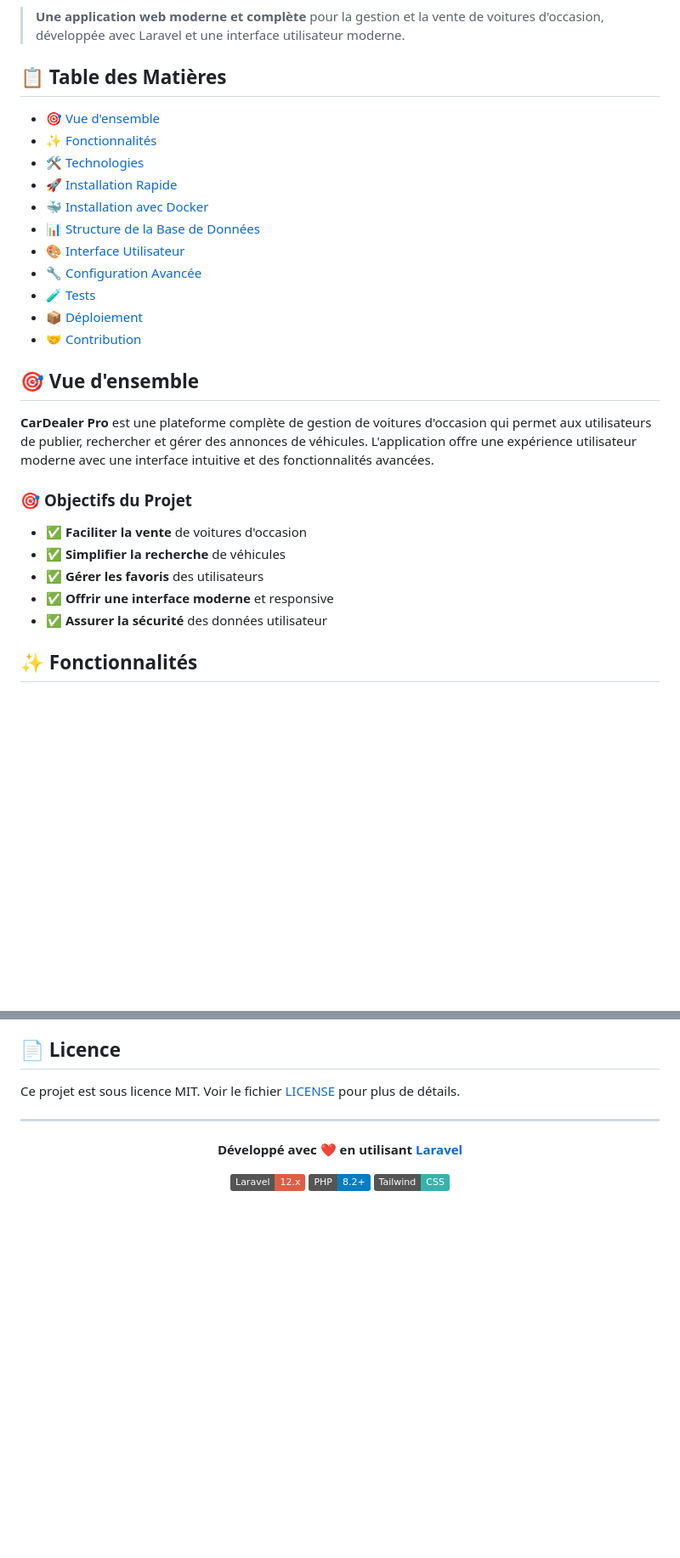
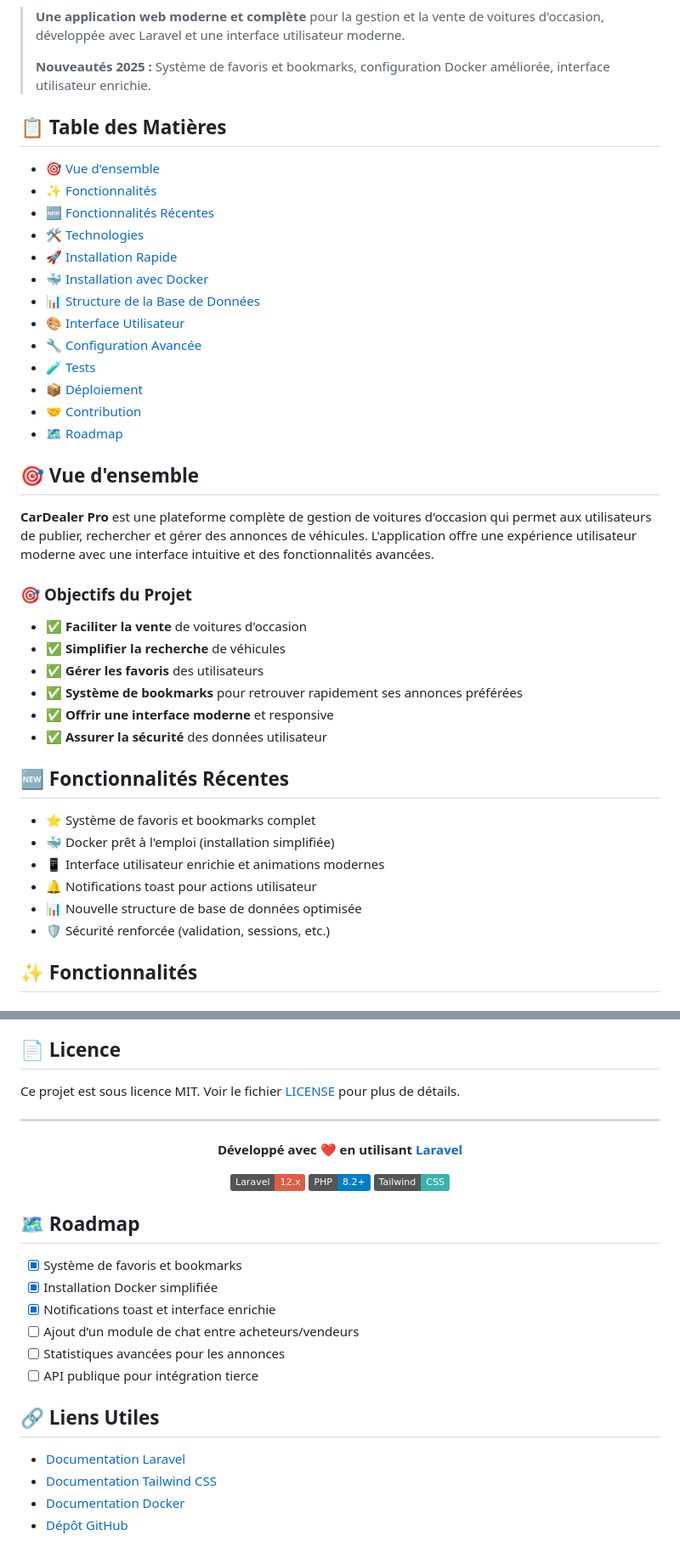
Before and after one commit to mboa-cars/CarDealer_Pro_Public, a Markdown page: README.md, 2 parts joined by grey strips. Shown at 85% size. Drawn GitHub-style; badges without logos; blank space fills up the shorter version.

Commit message:
docs(readme): mise à jour du README avec nouveautés, roadmap et liens utiles

```diff
--- a/README.md
+++ b/README.md
@@ -7,10 +8,13 @@
 
 > **Une application web moderne et complète** pour la gestion et la vente de voitures d'occasion, développée avec Laravel et une interface utilisateur moderne.
+>
+> **Nouveautés 2025 :** Système de favoris et bookmarks, configuration Docker améliorée, interface utilisateur enrichie.
 
 ## 📋 **Table des Matières**
 
 - [🎯 Vue d'ensemble](#-vue-densemble)
 - [✨ Fonctionnalités](#-fonctionnalités)
+- [🆕 Fonctionnalités Récentes](#-fonctionnalités-récentes)
 - [🛠️ Technologies](#️-technologies)
 - [🚀 Installation Rapide](#-installation-rapide)
 - [🐳 Installation avec Docker](#-installation-avec-docker)
@@ -20,6 +24,7 @@
 - [🧪 Tests](#-tests)
 - [📦 Déploiement](#-déploiement)
 - [🤝 Contribution](#-contribution)
+- [🗺️ Roadmap](#-roadmap)
 
 ## 🎯 **Vue d'ensemble**
 
@@ -30,8 +35,18 @@
 - ✅ **Faciliter la vente** de voitures d'occasion
 - ✅ **Simplifier la recherche** de véhicules
 - ✅ **Gérer les favoris** des utilisateurs
+- ✅ **Système de bookmarks** pour retrouver rapidement ses annonces préférées
 - ✅ **Offrir une interface moderne** et responsive
 - ✅ **Assurer la sécurité** des données utilisateur
+
+## 🆕 **Fonctionnalités Récentes**
+
+- ⭐ Système de favoris et bookmarks complet
+- 🐳 Docker prêt à l'emploi (installation simplifiée)
+- 📱 Interface utilisateur enrichie et animations modernes
+- 🔔 Notifications toast pour actions utilisateur
+- 📊 Nouvelle structure de base de données optimisée
+- 🛡️ Sécurité renforcée (validation, sessions, etc.)
 
 ## ✨ **Fonctionnalités**
 
@@ -677,3 +692,19 @@ Ce projet est sous licence MIT. Voir le fichier [LICENSE](LICENSE) pour plus de
 [![Tailwind CSS](https://img.shields.io/badge/Tailwind-CSS-38B2AC.svg)](https://tailwindcss.com)
 
 </div>
+
+## 🗺️ **Roadmap**
+
+- [x] Système de favoris et bookmarks
+- [x] Installation Docker simplifiée
+- [x] Notifications toast et interface enrichie
+- [ ] Ajout d’un module de chat entre acheteurs/vendeurs
+- [ ] Statistiques avancées pour les annonces
+- [ ] API publique pour intégration tierce
+
+## 🔗 **Liens Utiles**
+
+- [Documentation Laravel](https://laravel.com/docs)
+- [Documentation Tailwind CSS](https://tailwindcss.com/docs)
+- [Documentation Docker](https://docs.docker.com)
+- [Dépôt GitHub](https://github.com/mboa-cars/CarDealer_Pro_Public)
```
Also changed, not shown: other parts of README.md (+1 -0 lines).
